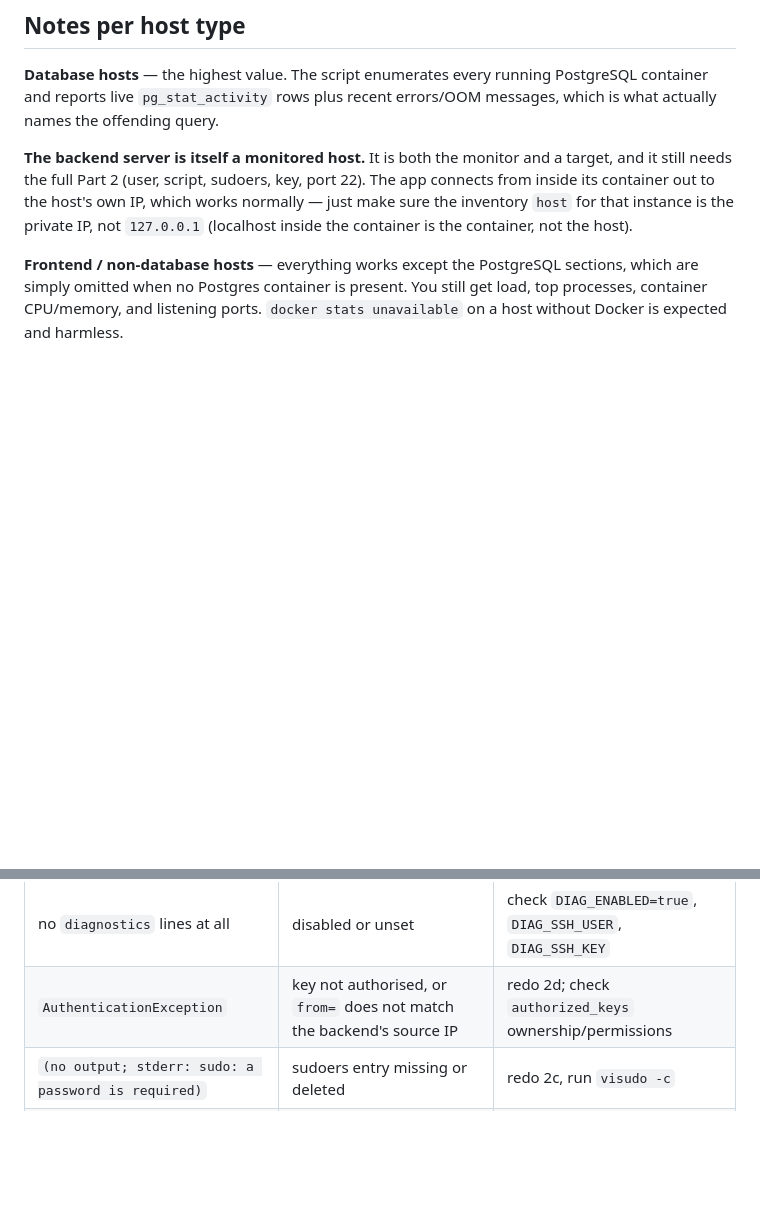
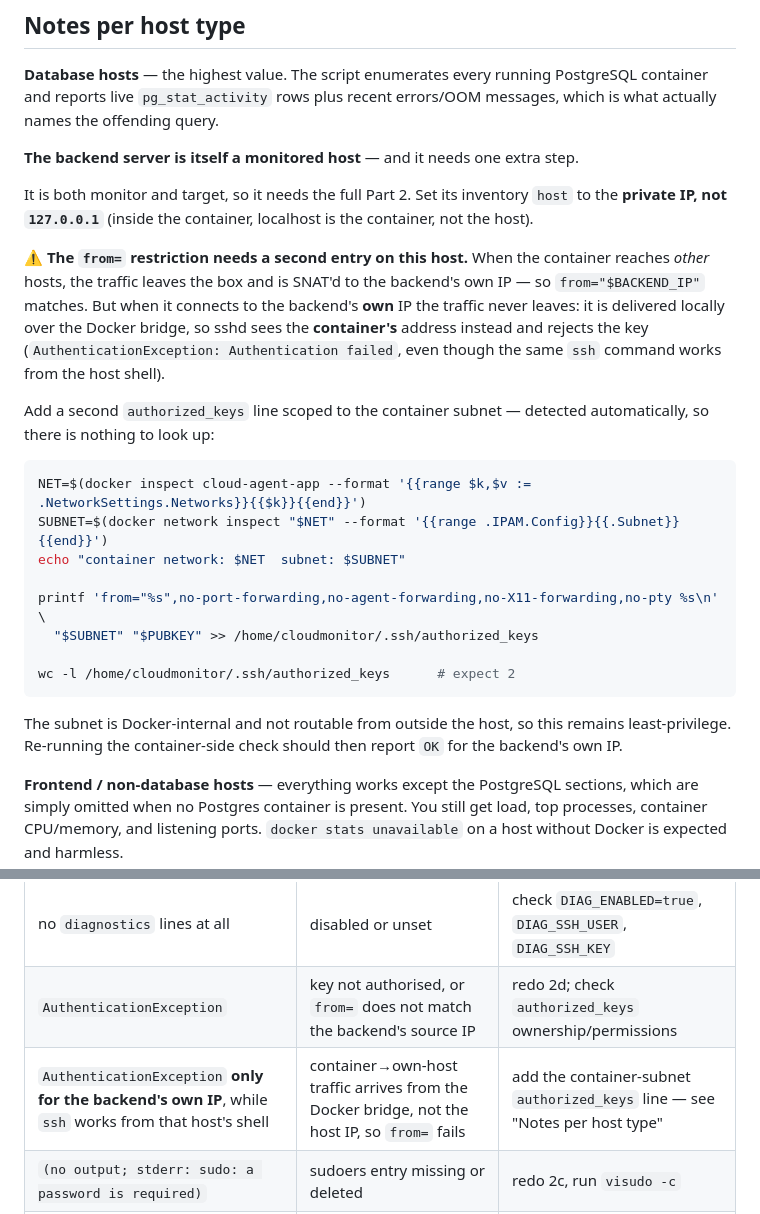
Before and after one commit to dwsitproject-hub/Ali-Cloud-Agent, a Markdown page: Docs/DIAGNOSTICS-SETUP.md, 2 parts joined by grey strips. Drawn GitHub-style; blank space fills up the shorter version.

Commit message:
docs(diagnostics): the monitor host needs a container-subnet from= entry
Correct a wrong claim: connecting from the container to the backend's OWN IP does
not 'work normally'. Traffic to other hosts is SNAT'd to the backend IP so
from=$BACKEND_IP matches, but traffic to the host's own IP is delivered locally
over the Docker bridge, so sshd sees the container address and rejects the key --
AuthenticationException from inside the container even though the same ssh command
succeeds from that host's shell.

Document the fix (a second authorized_keys line scoped to the auto-detected
container subnet, which is not routable off-host) and add a troubleshooting row
keyed on the distinguishing symptom.

Co-Authored-By: Claude Opus 5 <noreply@anthropic.com>

````diff
--- a/Docs/DIAGNOSTICS-SETUP.md
+++ b/Docs/DIAGNOSTICS-SETUP.md
@@ -207,11 +207,37 @@ ssh -i /opt/ali-cloud-agent/secrets/diag_ed25519 -o BatchMode=yes \
 PostgreSQL container and reports live `pg_stat_activity` rows plus recent
 errors/OOM messages, which is what actually names the offending query.
 
-**The backend server is itself a monitored host.** It is both the monitor and a
-target, and it still needs the full Part 2 (user, script, sudoers, key, port 22).
-The app connects from inside its container out to the host's own IP, which works
-normally — just make sure the inventory `host` for that instance is the private IP,
-not `127.0.0.1` (localhost inside the container is the container, not the host).
+**The backend server is itself a monitored host** — and it needs one extra step.
+
+It is both monitor and target, so it needs the full Part 2. Set its inventory `host`
+to the **private IP, not `127.0.0.1`** (inside the container, localhost is the
+container, not the host).
+
+⚠️ **The `from=` restriction needs a second entry on this host.** When the container
+reaches *other* hosts, the traffic leaves the box and is SNAT'd to the backend's own
+IP — so `from="$BACKEND_IP"` matches. But when it connects to the backend's **own**
+IP the traffic never leaves: it is delivered locally over the Docker bridge, so sshd
+sees the **container's** address instead and rejects the key
+(`AuthenticationException: Authentication failed`, even though the same `ssh` command
+works from the host shell).
+
+Add a second `authorized_keys` line scoped to the container subnet — detected
+automatically, so there is nothing to look up:
+
+```bash
+NET=$(docker inspect cloud-agent-app --format '{{range $k,$v := .NetworkSettings.Networks}}{{$k}}{{end}}')
+SUBNET=$(docker network inspect "$NET" --format '{{range .IPAM.Config}}{{.Subnet}}{{end}}')
+echo "container network: $NET  subnet: $SUBNET"
+
+printf 'from="%s",no-port-forwarding,no-agent-forwarding,no-X11-forwarding,no-pty %s\n' \
+  "$SUBNET" "$PUBKEY" >> /home/cloudmonitor/.ssh/authorized_keys
+
+wc -l /home/cloudmonitor/.ssh/authorized_keys      # expect 2
+```
+
+The subnet is Docker-internal and not routable from outside the host, so this remains
+least-privilege. Re-running the container-side check should then report `OK` for the
+backend's own IP.
 
 **Frontend / non-database hosts** — everything works except the PostgreSQL
 sections, which are simply omitted when no Postgres container is present. You still
@@ -324,6 +350,7 @@ alert still sends, with the generic guidance as before.
 |---|---|---|
 | no `diagnostics` lines at all | disabled or unset | check `DIAG_ENABLED=true`, `DIAG_SSH_USER`, `DIAG_SSH_KEY` |
 | `AuthenticationException` | key not authorised, or `from=` does not match the backend's source IP | redo 2d; check `authorized_keys` ownership/permissions |
+| `AuthenticationException` **only for the backend's own IP**, while `ssh` works from that host's shell | container→own-host traffic arrives from the Docker bridge, not the host IP, so `from=` fails | add the container-subnet `authorized_keys` line — see "Notes per host type" |
 | `(no output; stderr: sudo: a password is required)` | sudoers entry missing or deleted | redo 2c, run `visudo -c` |
 | `sudo: sorry, you must have a tty` | `requiretty` set in sudoers (rare on Ubuntu) | add `Defaults:cloudmonitor !requiretty` |
 | `timed out` / `NoValidConnectionsError` | port 22 blocked from the backend | add the security-group rule (2f) |
````
